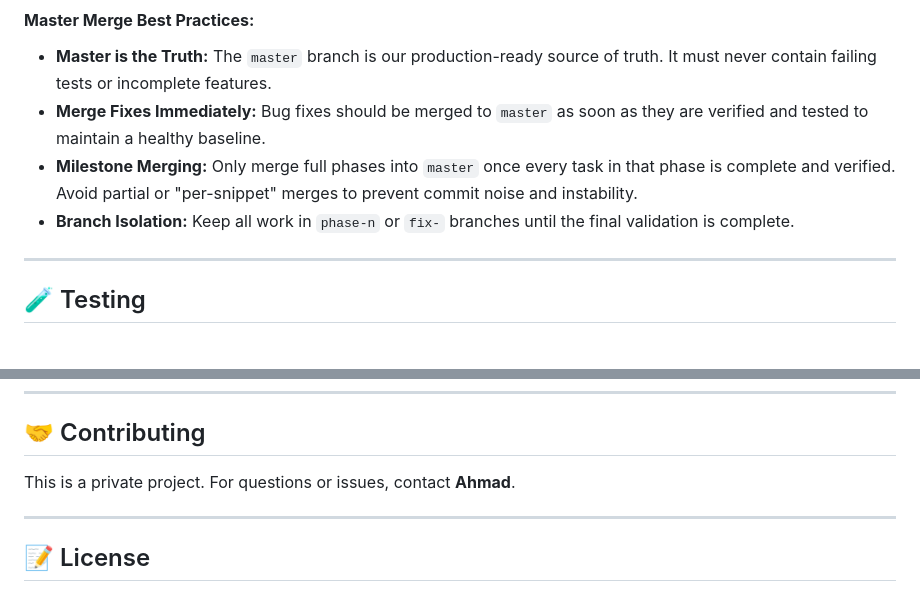
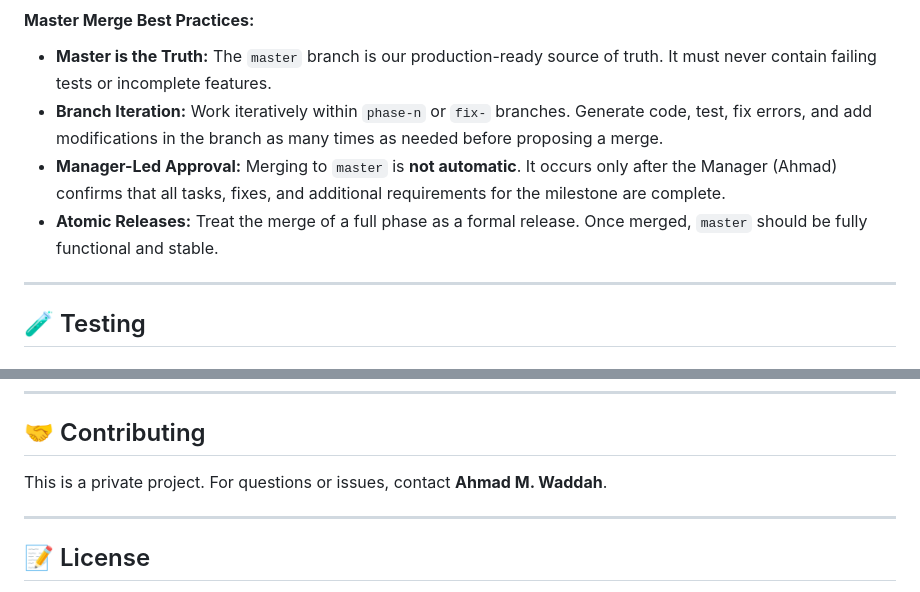
Before and after one commit to AhmadMWaddah/DigitalWallet, a Markdown page: README.md, 2 parts joined by grey strips. GitHub-like rendering.

Commit message:
docs: Update Master Merge Policy to reflect Manager-led iterative workflow

```diff
--- a/README.md
+++ b/README.md
@@ -209,9 +209,9 @@ This project follows a strict phase-based development workflow with automated Gi
 #### **Master Merge Best Practices:**
 
 - **Master is the Truth:** The `master` branch is our production-ready source of truth. It must never contain failing tests or incomplete features.
-- **Merge Fixes Immediately:** Bug fixes should be merged to `master` as soon as they are verified and tested to maintain a healthy baseline.
-- **Milestone Merging:** Only merge full phases into `master` once every task in that phase is complete and verified. Avoid partial or "per-snippet" merges to prevent commit noise and instability.
-- **Branch Isolation:** Keep all work in `phase-n` or `fix-` branches until the final validation is complete.
+- **Branch Iteration:** Work iteratively within `phase-n` or `fix-` branches. Generate code, test, fix errors, and add modifications in the branch as many times as needed before proposing a merge.
+- **Manager-Led Approval:** Merging to `master` is **not automatic**. It occurs only after the Manager (Ahmad) confirms that all tasks, fixes, and additional requirements for the milestone are complete.
+- **Atomic Releases:** Treat the merge of a full phase as a formal release. Once merged, `master` should be fully functional and stable.
 
 ---
 
@@ -265,7 +265,7 @@ pytest --cov=. --cov-report=html
 
 ## 🤝 Contributing
 
-This is a private project. For questions or issues, contact **Ahmad**.
+This is a private project. For questions or issues, contact **Ahmad M. Waddah**.
 
 ---
 
```
Also changed, not shown: Constitution_Digital_Wallet.md (+7 -5 lines).
